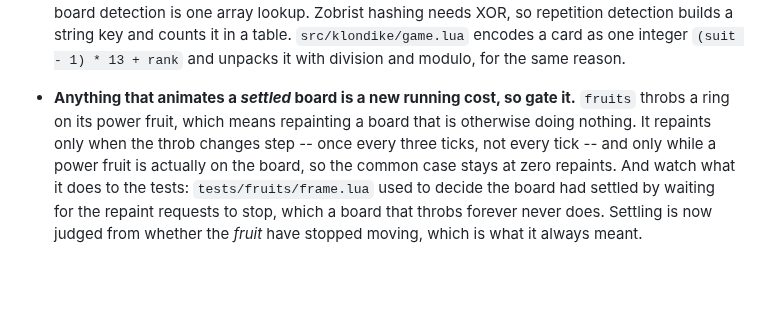
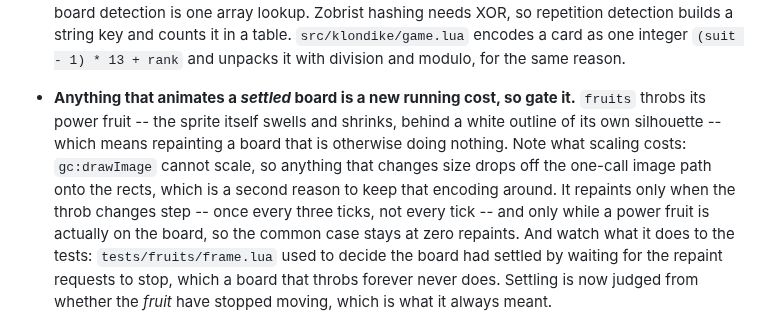
Before and after one commit to bobby-sills/tinspire-game, a Markdown page: CLAUDE.md, the part around the change. Drawn GitHub-style; blank space fills up the shorter version.

```diff
--- a/CLAUDE.md
+++ b/CLAUDE.md
@@ -143,8 +143,12 @@ require string is always `"game"` regardless of the local's name.
   a card as one integer `(suit - 1) * 13 + rank` and unpacks it with division
   and modulo, for the same reason.
 - **Anything that animates a *settled* board is a new running cost, so gate
-  it.** `fruits` throbs a ring on its power fruit, which means repainting a
-  board that is otherwise doing nothing. It repaints only when the throb
+  it.** `fruits` throbs its power fruit -- the sprite itself swells and
+  shrinks, behind a white outline of its own silhouette -- which means
+  repainting a board that is otherwise doing nothing. Note what scaling costs:
+  `gc:drawImage` cannot scale, so anything that changes size drops off the
+  one-call image path onto the rects, which is a second reason to keep that
+  encoding around. It repaints only when the throb
   changes step -- once every three ticks, not every tick -- and only while a
   power fruit is actually on the board, so the common case stays at zero
   repaints. And watch what it does to the tests: `tests/fruits/frame.lua` used
```
Also changed, not shown: README.md (+30 -18 lines), docs/screenshots/fruits-cascade.png, docs/screenshots/fruits-gameover.png, docs/screenshots/fruits-playing.png, docs/screenshots/fruits-selected.png, 6 other files.
